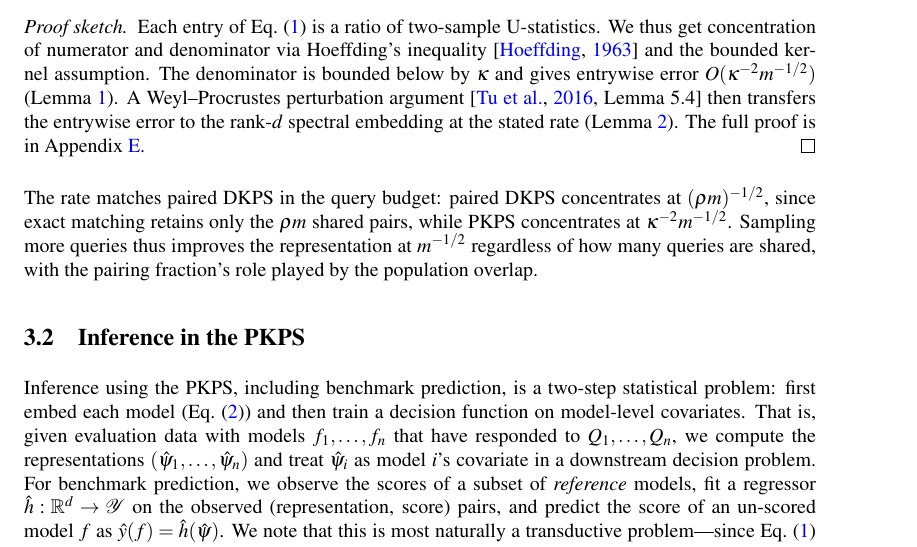
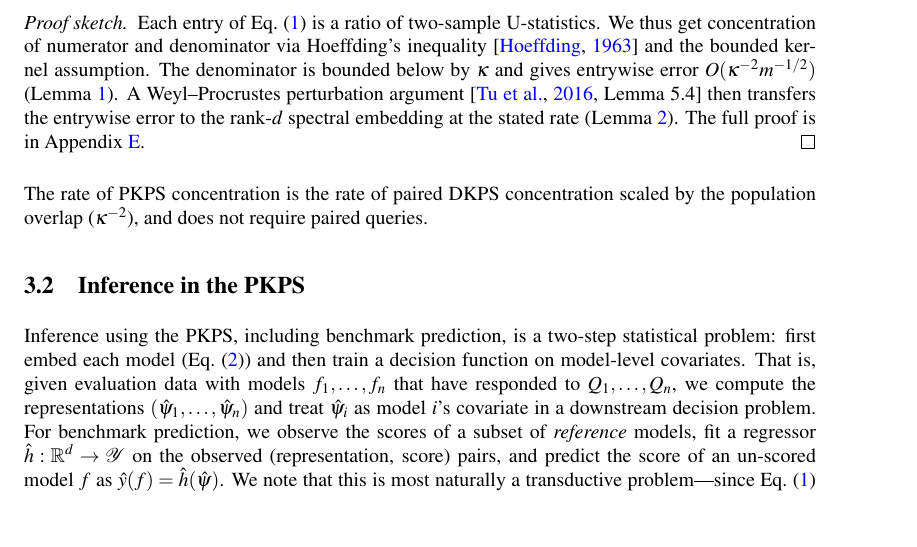
Before and after one commit to jataware/dkps, a LaTeX paper (paper/main.tex): part of page 5 of 20, cut so that both start at the same text, the shorter picture padded with empty space. Compiled offline with pdfLaTeX.

Commit message:
pkps paper: rate sentence per user, exponent corrected to kappa^{-2}
Co-Authored-By: Claude Fable 5 <noreply@anthropic.com>
Claude-Session: https://claude.ai/code/session_019VkDoLFnBiHFuUR33BoaNY

```diff
--- a/paper/main.tex
+++ b/paper/main.tex
@@ -329,12 +329,8 @@ A Weyl--Procrustes perturbation argument \citep[Lemma~5.4]{tu2016procrustes} the
 transfers the entrywise error to the rank-$d$ spectral embedding at the stated rate
 (Lemma~\ref{lem:pert}). The full proof is in Appendix~\ref{app:proof}.
 \end{proof}
-The rate matches paired DKPS in the query budget: paired DKPS concentrates at
-$(\rho m)^{-1/2}$, since exact matching retains only the $\rho m$ shared pairs,
-while \PKPS concentrates at $\kappa^{-2}m^{-1/2}$.
-Sampling more queries thus improves the representation at $m^{-1/2}$ regardless of
-how many queries are shared, with the pairing fraction's role played by the
-population overlap.
+The rate of \PKPS concentration is the rate of paired DKPS concentration scaled by
+the population overlap ($\kappa^{-2}$), and does not require paired queries.
 
 \subsection{Inference in the \PKPS}
 \label{sec:qeff}
```
Also changed, not shown: paper/main.pdf.
